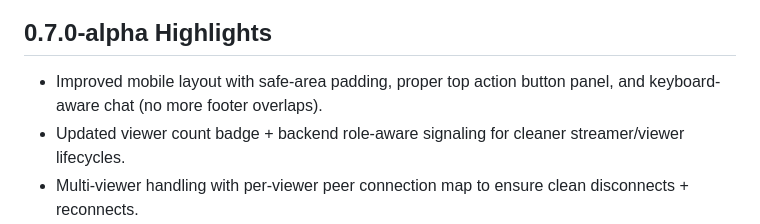
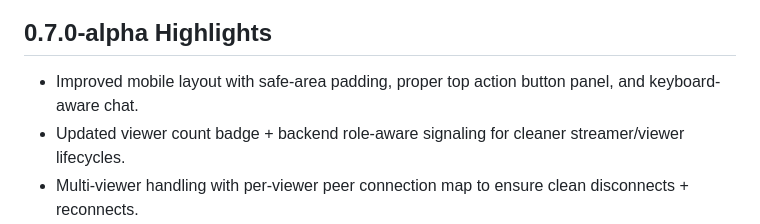
Before and after one commit to RxFaction/Northstar-Mainframe, a Markdown page: README.md, the part around the change. Drawn GitHub-style.

Commit message:
Update README.md
clarity

```diff
--- a/README.md
+++ b/README.md
@@ -5,7 +5,7 @@ Self-hostable P2P live streaming with WebRTC + WebSocket signaling. Zero CDN. Co
 <img width="2554" height="1209" alt="image" src="https://github.com/user-attachments/assets/905b87fb-f75b-41e3-8690-94ee67566e85" />
 
 ## 0.7.0-alpha Highlights
-- Improved mobile layout with safe-area padding, proper top action button panel, and keyboard-aware chat (no more footer overlaps).
+- Improved mobile layout with safe-area padding, proper top action button panel, and keyboard-aware chat.
 - Updated viewer count badge + backend role-aware signaling for cleaner streamer/viewer lifecycles.
 - Multi-viewer handling with per-viewer peer connection map to ensure clean disconnects + reconnects.
 - Unique streamer and viewer IDs assigned to ensure the smoothest playback.
```
